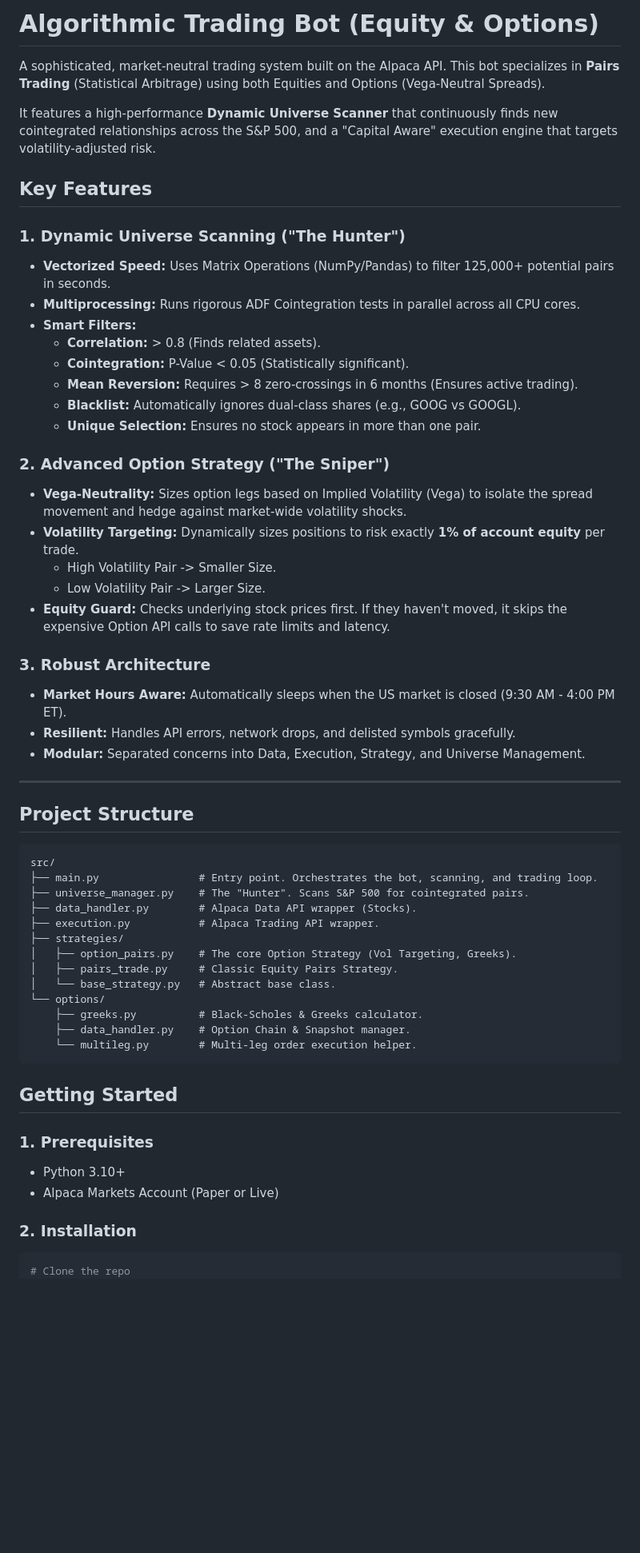
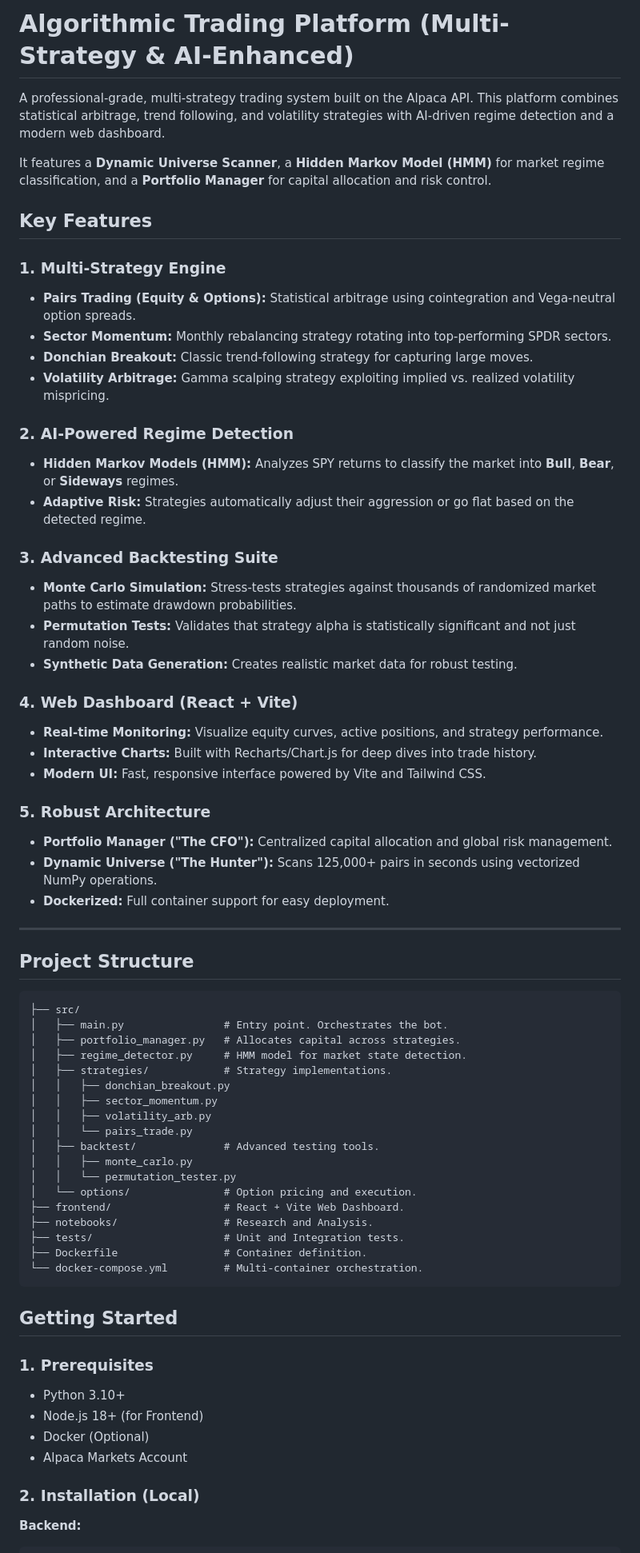
Before and after one commit to AntoineBesson/trading-bot, a Markdown page: README.md, the part around one of its changes. Shown at 80% size. GitHub-like rendering; blank space fills up the shorter version.

````diff
--- a/README.md
+++ b/README.md
@@ -1,61 +1,72 @@
-# Algorithmic Trading Bot (Equity & Options)
+# Algorithmic Trading Platform (Multi-Strategy & AI-Enhanced)
 
-A sophisticated, market-neutral trading system built on the Alpaca API. This bot specializes in **Pairs Trading** (Statistical Arbitrage) using both Equities and Options (Vega-Neutral Spreads).
+A professional-grade, multi-strategy trading system built on the Alpaca API. This platform combines statistical arbitrage, trend following, and volatility strategies with AI-driven regime detection and a modern web dashboard.
 
-It features a high-performance **Dynamic Universe Scanner** that continuously finds new cointegrated relationships across the S&P 500, and a "Capital Aware" execution engine that targets volatility-adjusted risk.
+It features a **Dynamic Universe Scanner**, a **Hidden Markov Model (HMM)** for market regime classification, and a **Portfolio Manager** for capital allocation and risk control.
 
 ## Key Features
 
-### 1. Dynamic Universe Scanning ("The Hunter")
-*   **Vectorized Speed:** Uses Matrix Operations (NumPy/Pandas) to filter 125,000+ potential pairs in seconds.
-*   **Multiprocessing:** Runs rigorous ADF Cointegration tests in parallel across all CPU cores.
-*   **Smart Filters:**
-    *   **Correlation:** > 0.8 (Finds related assets).
-    *   **Cointegration:** P-Value < 0.05 (Statistically significant).
-    *   **Mean Reversion:** Requires > 8 zero-crossings in 6 months (Ensures active trading).
-    *   **Blacklist:** Automatically ignores dual-class shares (e.g., GOOG vs GOOGL).
-    *   **Unique Selection:** Ensures no stock appears in more than one pair.
+### 1. Multi-Strategy Engine
+*   **Pairs Trading (Equity & Options):** Statistical arbitrage using cointegration and Vega-neutral option spreads.
+*   **Sector Momentum:** Monthly rebalancing strategy rotating into top-performing SPDR sectors.
+*   **Donchian Breakout:** Classic trend-following strategy for capturing large moves.
+*   **Volatility Arbitrage:** Gamma scalping strategy exploiting implied vs. realized volatility mispricing.
 
-### 2. Advanced Option Strategy ("The Sniper")
-*   **Vega-Neutrality:** Sizes option legs based on Implied Volatility (Vega) to isolate the spread movement and hedge against market-wide volatility shocks.
-*   **Volatility Targeting:** Dynamically sizes positions to risk exactly **1% of account equity** per trade.
-    *   High Volatility Pair -> Smaller Size.
-    *   Low Volatility Pair -> Larger Size.
-*   **Equity Guard:** Checks underlying stock prices first. If they haven't moved, it skips the expensive Option API calls to save rate limits and latency.
+### 2. AI-Powered Regime Detection
+*   **Hidden Markov Models (HMM):** Analyzes SPY returns to classify the market into **Bull**, **Bear**, or **Sideways** regimes.
+*   **Adaptive Risk:** Strategies automatically adjust their aggression or go flat based on the detected regime.
 
-### 3. Robust Architecture
-*   **Market Hours Aware:** Automatically sleeps when the US market is closed (9:30 AM - 4:00 PM ET).
-*   **Resilient:** Handles API errors, network drops, and delisted symbols gracefully.
-*   **Modular:** Separated concerns into Data, Execution, Strategy, and Universe Management.
+### 3. Advanced Backtesting Suite
+*   **Monte Carlo Simulation:** Stress-tests strategies against thousands of randomized market paths to estimate drawdown probabilities.
+*   **Permutation Tests:** Validates that strategy alpha is statistically significant and not just random noise.
+*   **Synthetic Data Generation:** Creates realistic market data for robust testing.
+
+### 4. Web Dashboard (React + Vite)
+*   **Real-time Monitoring:** Visualize equity curves, active positions, and strategy performance.
+*   **Interactive Charts:** Built with Recharts/Chart.js for deep dives into trade history.
+*   **Modern UI:** Fast, responsive interface powered by Vite and Tailwind CSS.
+
+### 5. Robust Architecture
+*   **Portfolio Manager ("The CFO"):** Centralized capital allocation and global risk management.
+*   **Dynamic Universe ("The Hunter"):** Scans 125,000+ pairs in seconds using vectorized NumPy operations.
+*   **Dockerized:** Full container support for easy deployment.
 
 ---
 
 ## Project Structure
 
 ```
-src/
-├── main.py                # Entry point. Orchestrates the bot, scanning, and trading loop.
-├── universe_manager.py    # The "Hunter". Scans S&P 500 for cointegrated pairs.
-├── data_handler.py        # Alpaca Data API wrapper (Stocks).
-├── execution.py           # Alpaca Trading API wrapper.
-├── strategies/
-│   ├── option_pairs.py    # The core Option Strategy (Vol Targeting, Greeks).
-│   ├── pairs_trade.py     # Classic Equity Pairs Strategy.
-│   └── base_strategy.py   # Abstract base class.
-└── options/
-    ├── greeks.py          # Black-Scholes & Greeks calculator.
-    ├── data_handler.py    # Option Chain & Snapshot manager.
-    └── multileg.py        # Multi-leg order execution helper.
+├── src/
+│   ├── main.py                # Entry point. Orchestrates the bot.
+│   ├── portfolio_manager.py   # Allocates capital across strategies.
+│   ├── regime_detector.py     # HMM model for market state detection.
+│   ├── strategies/            # Strategy implementations.
+│   │   ├── donchian_breakout.py
+│   │   ├── sector_momentum.py
+│   │   ├── volatility_arb.py
+│   │   └── pairs_trade.py
+│   ├── backtest/              # Advanced testing tools.
+│   │   ├── monte_carlo.py
+│   │   └── permutation_tester.py
+│   └── options/               # Option pricing and execution.
+├── frontend/                  # React + Vite Web Dashboard.
+├── notebooks/                 # Research and Analysis.
+├── tests/                     # Unit and Integration tests.
+├── Dockerfile                 # Container definition.
+└── docker-compose.yml         # Multi-container orchestration.
 ```
 
 ## Getting Started
 
 ### 1. Prerequisites
 *   Python 3.10+
-*   Alpaca Markets Account (Paper or Live)
+*   Node.js 18+ (for Frontend)
+*   Docker (Optional)
+*   Alpaca Markets Account
 
-### 2. Installation
+### 2. Installation (Local)
+
+**Backend:**
 ```powershell
-# Clone the repo
 git clone <repo-url>
 cd trading-bot
````
Also changed, not shown: other parts of README.md (+24 -19 lines).
